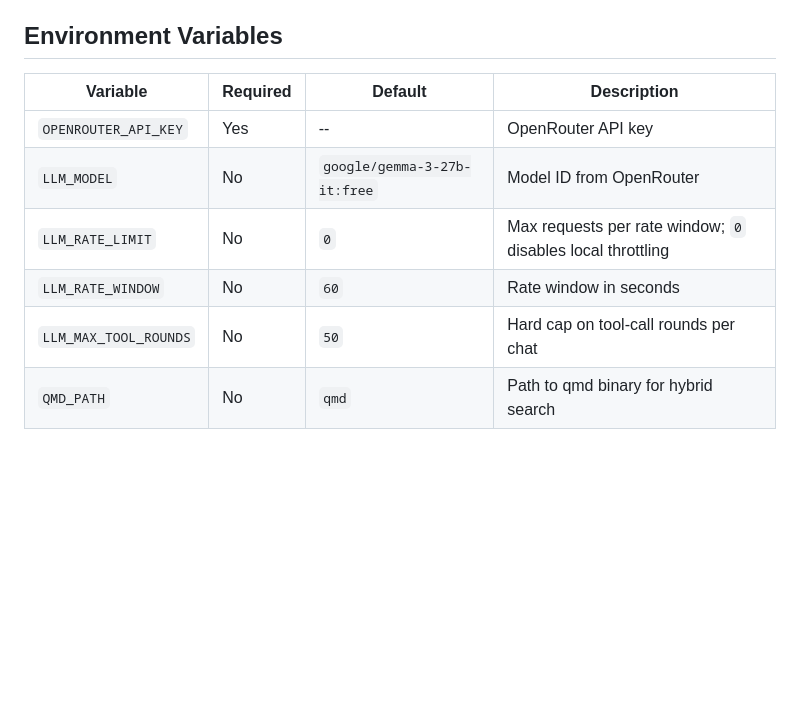
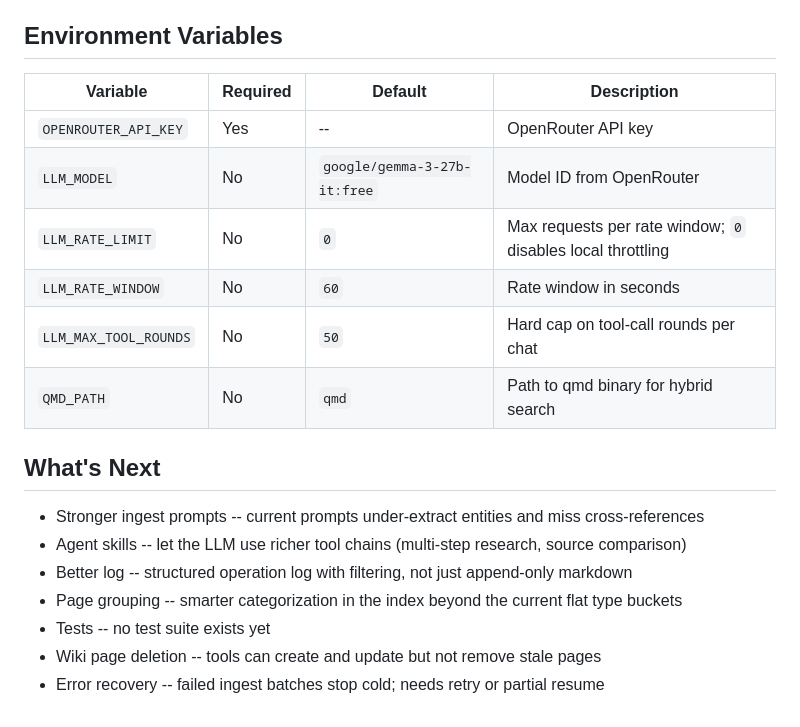
Before and after one commit to SceptreData/janice, a Markdown page: README.md, the part around the change. GitHub-like rendering; blank space fills up the shorter version.

Commit message:
docs: add what's next section to README

```diff
--- a/README.md
+++ b/README.md
@@ -53,11 +53,21 @@ Open `http://localhost:8000`.
 
 ## Environment Variables
 
-| Variable             | Required | Default                      | Description                          |
-| -------------------- | -------- | ---------------------------- | ------------------------------------ |
-| `OPENROUTER_API_KEY` | Yes      | --                           | OpenRouter API key                   |
-| `LLM_MODEL`          | No       | `google/gemma-3-27b-it:free` | Model ID from OpenRouter             |
-| `LLM_RATE_LIMIT`     | No       | `0`                          | Max requests per rate window; `0` disables local throttling |
-| `LLM_RATE_WINDOW`    | No       | `60`                         | Rate window in seconds               |
-| `LLM_MAX_TOOL_ROUNDS`| No       | `50`                         | Hard cap on tool-call rounds per chat |
-| `QMD_PATH`           | No       | `qmd`                        | Path to qmd binary for hybrid search |
+| Variable              | Required | Default                      | Description                                                 |
+| --------------------- | -------- | ---------------------------- | ----------------------------------------------------------- |
+| `OPENROUTER_API_KEY`  | Yes      | --                           | OpenRouter API key                                          |
+| `LLM_MODEL`           | No       | `google/gemma-3-27b-it:free` | Model ID from OpenRouter                                    |
+| `LLM_RATE_LIMIT`      | No       | `0`                          | Max requests per rate window; `0` disables local throttling |
+| `LLM_RATE_WINDOW`     | No       | `60`                         | Rate window in seconds                                      |
+| `LLM_MAX_TOOL_ROUNDS` | No       | `50`                         | Hard cap on tool-call rounds per chat                       |
+| `QMD_PATH`            | No       | `qmd`                        | Path to qmd binary for hybrid search                        |
+
+## What's Next
+
+- Stronger ingest prompts -- current prompts under-extract entities and miss cross-references
+- Agent skills -- let the LLM use richer tool chains (multi-step research, source comparison)
+- Better log -- structured operation log with filtering, not just append-only markdown
+- Page grouping -- smarter categorization in the index beyond the current flat type buckets
+- Tests -- no test suite exists yet
+- Wiki page deletion -- tools can create and update but not remove stale pages
+- Error recovery -- failed ingest batches stop cold; needs retry or partial resume
```
